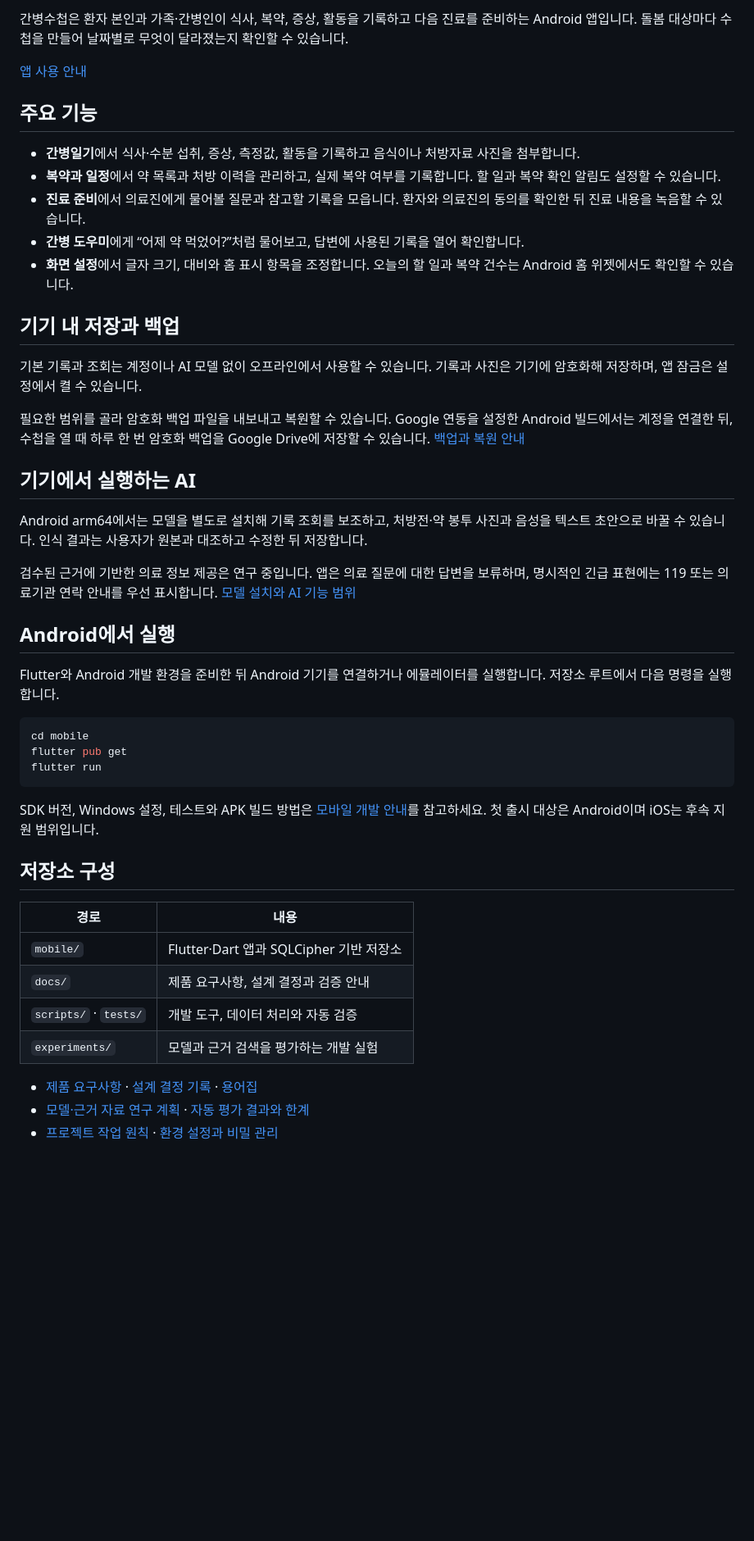
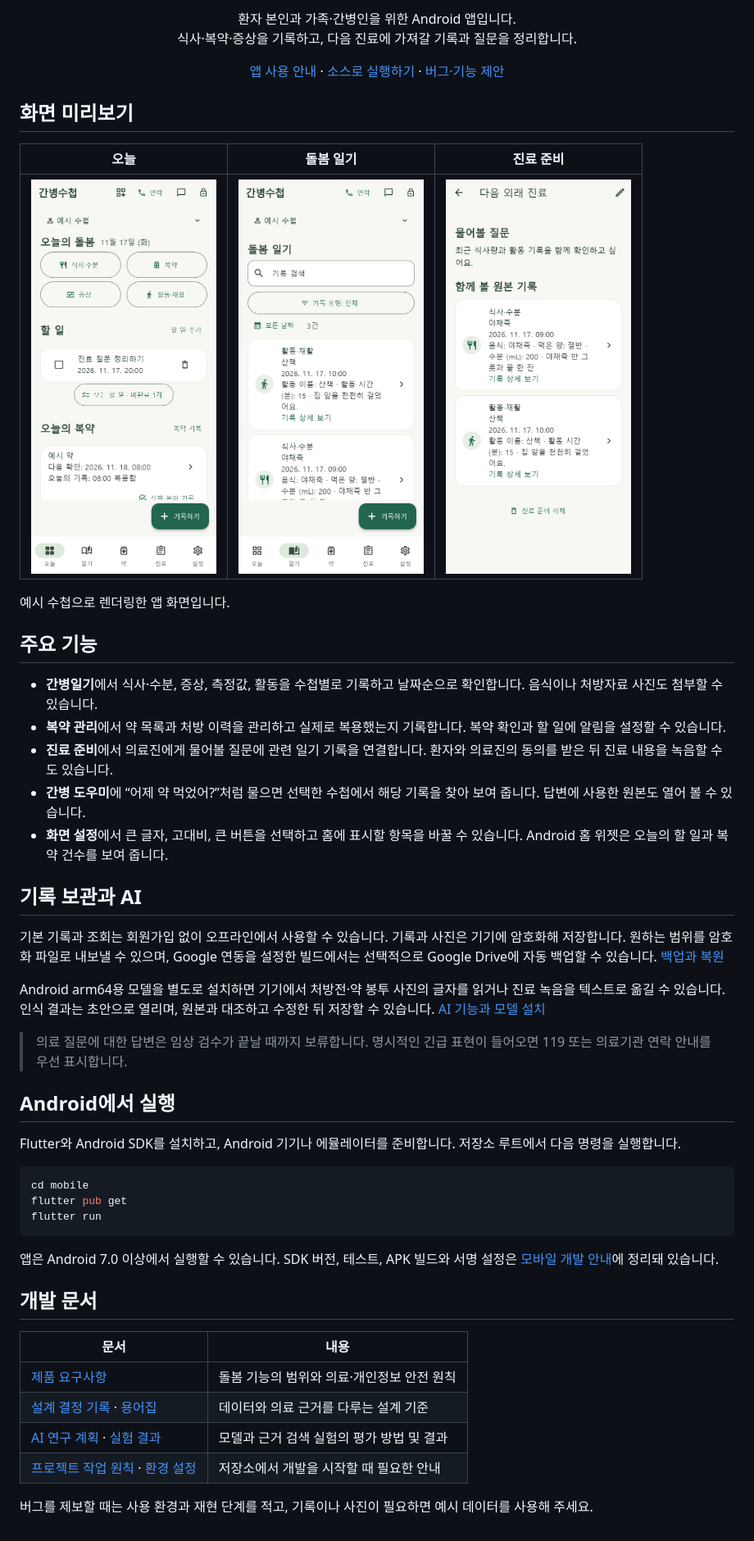
Before and after one commit to Chun-Jihun/care_app, a Markdown page: README.md, the part around one of its changes. Shown at 82% size. GitHub-like rendering; pictures changed too: docs/screenshots/journal.png (added), docs/screenshots/today.png (added), docs/screenshots/visit.png (added); blank space fills up the shorter version.

Commit message:
README파일 업그레이드

````diff
--- a/README.md
+++ b/README.md
@@ -2,31 +2,42 @@
 
-간병수첩은 환자 본인과 가족·간병인이 식사, 복약, 증상, 활동을 기록하고 다음 진료를 준비하는 Android 앱입니다. 돌봄 대상마다 수첩을 만들어 날짜별로 무엇이 달라졌는지 확인할 수 있습니다.
+<p align="center">
+  환자 본인과 가족·간병인을 위한 Android 앱입니다.<br>
+  식사·복약·증상을 기록하고, 다음 진료에 가져갈 기록과 질문을 정리합니다.
+</p>
 
-[앱 사용 안내](./docs/mobile_current_guide.md)
+<p align="center">
+  <a href="./docs/mobile_current_guide.md">앱 사용 안내</a> ·
+  <a href="#android에서-실행">소스로 실행하기</a> ·
+  <a href="https://github.com/Chun-Jihun/care_app/issues">버그·기능 제안</a>
+</p>
+
+## 화면 미리보기
+
+| 오늘 | 돌봄 일기 | 진료 준비 |
+| :---: | :---: | :---: |
+| [<img src="./docs/screenshots/today.png" width="226" alt="오늘의 할 일과 빠른 기록 버튼이 있는 홈 화면">](./docs/screenshots/today.png) | [<img src="./docs/screenshots/journal.png" width="226" alt="식사·복약·활동을 시간순으로 모아 보는 돌봄 일기">](./docs/screenshots/journal.png) | [<img src="./docs/screenshots/visit.png" width="226" alt="다음 외래 진료 질문과 연결한 일기 기록">](./docs/screenshots/visit.png) |
+
+예시 수첩으로 렌더링한 앱 화면입니다.
 
 ## 주요 기능
 
-- **간병일기**에서 식사·수분 섭취, 증상, 측정값, 활동을 기록하고 음식이나 처방자료 사진을 첨부합니다.
-- **복약과 일정**에서 약 목록과 처방 이력을 관리하고, 실제 복약 여부를 기록합니다. 할 일과 복약 확인 알림도 설정할 수 있습니다.
-- **진료 준비**에서 의료진에게 물어볼 질문과 참고할 기록을 모읍니다. 환자와 의료진의 동의를 확인한 뒤 진료 내용을 녹음할 수 있습니다.
-- **간병 도우미**에게 “어제 약 먹었어?”처럼 물어보고, 답변에 사용된 기록을 열어 확인합니다.
-- **화면 설정**에서 글자 크기, 대비와 홈 표시 항목을 조정합니다. 오늘의 할 일과 복약 건수는 Android 홈 위젯에서도 확인할 수 있습니다.
+- **간병일기**에서 식사·수분, 증상, 측정값, 활동을 수첩별로 기록하고 날짜순으로 확인합니다. 음식이나 처방자료 사진도 첨부할 수 있습니다.
+- **복약 관리**에서 약 목록과 처방 이력을 관리하고 실제로 복용했는지 기록합니다. 복약 확인과 할 일에 알림을 설정할 수 있습니다.
+- **진료 준비**에서 의료진에게 물어볼 질문에 관련 일기 기록을 연결합니다. 환자와 의료진의 동의를 받은 뒤 진료 내용을 녹음할 수도 있습니다.
+- **간병 도우미**에 “어제 약 먹었어?”처럼 물으면 선택한 수첩에서 해당 기록을 찾아 보여 줍니다. 답변에 사용한 원본도 열어 볼 수 있습니다.
+- **화면 설정**에서 큰 글자, 고대비, 큰 버튼을 선택하고 홈에 표시할 항목을 바꿀 수 있습니다. Android 홈 위젯은 오늘의 할 일과 복약 건수를 보여 줍니다.
 
-## 기기 내 저장과 백업
+## 기록 보관과 AI
 
-기본 기록과 조회는 계정이나 AI 모델 없이 오프라인에서 사용할 수 있습니다. 기록과 사진은 기기에 암호화해 저장하며, 앱 잠금은 설정에서 켤 수 있습니다.
+기본 기록과 조회는 회원가입 없이 오프라인에서 사용할 수 있습니다. 기록과 사진은 기기에 암호화해 저장합니다. 원하는 범위를 암호화 파일로 내보낼 수 있으며, Google 연동을 설정한 빌드에서는 선택적으로 Google Drive에 자동 백업할 수 있습니다. [백업과 복원](./docs/mobile_current_guide.md#백업과-업데이트)
 
-필요한 범위를 골라 암호화 백업 파일을 내보내고 복원할 수 있습니다. Google 연동을 설정한 Android 빌드에서는 계정을 연결한 뒤, 수첩을 열 때 하루 한 번 암호화 백업을 Google Drive에 저장할 수 있습니다. [백업과 복원 안내](./docs/mobile_current_guide.md#백업과-업데이트)
+Android arm64용 모델을 별도로 설치하면 기기에서 처방전·약 봉투 사진의 글자를 읽거나 진료 녹음을 텍스트로 옮길 수 있습니다. 인식 결과는 초안으로 열리며, 원본과 대조하고 수정한 뒤 저장할 수 있습니다. [AI 기능과 모델 설치](./docs/mobile_ai_integration.md)
 
-## 기기에서 실행하는 AI
-
-Android arm64에서는 모델을 별도로 설치해 기록 조회를 보조하고, 처방전·약 봉투 사진과 음성을 텍스트 초안으로 바꿀 수 있습니다. 인식 결과는 사용자가 원본과 대조하고 수정한 뒤 저장합니다.
-
-검수된 근거에 기반한 의료 정보 제공은 연구 중입니다. 앱은 의료 질문에 대한 답변을 보류하며, 명시적인 긴급 표현에는 119 또는 의료기관 연락 안내를 우선 표시합니다. [모델 설치와 AI 기능 범위](./docs/mobile_ai_integration.md)
+> 의료 질문에 대한 답변은 임상 검수가 끝날 때까지 보류합니다. 명시적인 긴급 표현이 들어오면 119 또는 의료기관 연락 안내를 우선 표시합니다.
 
 ## Android에서 실행
 
-Flutter와 Android 개발 환경을 준비한 뒤 Android 기기를 연결하거나 에뮬레이터를 실행합니다. 저장소 루트에서 다음 명령을 실행합니다.
+Flutter와 Android SDK를 설치하고, Android 기기나 에뮬레이터를 준비합니다. 저장소 루트에서 다음 명령을 실행합니다.
 
 ```sh
 cd mobile
@@ -34,17 +45,15 @@ flutter pub get
 flutter run
 ```
 
-SDK 버전, Windows 설정, 테스트와 APK 빌드 방법은 [모바일 개발 안내](./mobile/README.md#실행)를 참고하세요. 첫 출시 대상은 Android이며 iOS는 후속 지원 범위입니다.
+앱은 Android 7.0 이상에서 실행할 수 있습니다. SDK 버전, 테스트, APK 빌드와 서명 설정은 [모바일 개발 안내](./mobile/README.md#실행)에 정리돼 있습니다.
 
-## 저장소 구성
+## 개발 문서
 
-| 경로 | 내용 |
+| 문서 | 내용 |
 | --- | --- |
-| `mobile/` | Flutter·Dart 앱과 SQLCipher 기반 저장소 |
-| `docs/` | 제품 요구사항, 설계 결정과 검증 안내 |
-| `scripts/` · `tests/` | 개발 도구, 데이터 처리와 자동 검증 |
-| `experiments/` | 모델과 근거 검색을 평가하는 개발 실험 |
+| [제품 요구사항](./docs/caregiving_notebook_requirements.md) | 돌봄 기능의 범위와 의료·개인정보 안전 원칙 |
+| [설계 결정 기록](./docs/adr/) · [용어집](./GLOSSARY.md) | 데이터와 의료 근거를 다루는 설계 기준 |
+| [AI 연구 계획](./docs/agent_architecture_and_evaluation_plan.md) · [실험 결과](./docs/no_human_review_development_plan.md#4-자동화-평가-완료-상태와-남은-작업) | 모델과 근거 검색 실험의 평가 방법 및 결과 |
+| [프로젝트 작업 원칙](./AGENTS.md) · [환경 설정](./docs/repository_hygiene.md) | 저장소에서 개발을 시작할 때 필요한 안내 |
 
-- [제품 요구사항](./docs/caregiving_notebook_requirements.md) · [설계 결정 기록](./docs/adr/) · [용어집](./GLOSSARY.md)
-- [모델·근거 자료 연구 계획](./docs/agent_architecture_and_evaluation_plan.md) · [자동 평가 결과와 한계](./docs/no_human_review_development_plan.md#4-자동화-평가-완료-상태와-남은-작업)
-- [프로젝트 작업 원칙](./AGENTS.md) · [환경 설정과 비밀 관리](./docs/repository_hygiene.md)
+버그를 제보할 때는 사용 환경과 재현 단계를 적고, 기록이나 사진이 필요하면 예시 데이터를 사용해 주세요.
````
Also changed, not shown: other parts of README.md (+1 -1 lines).
